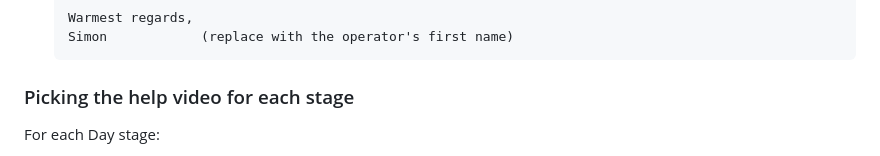
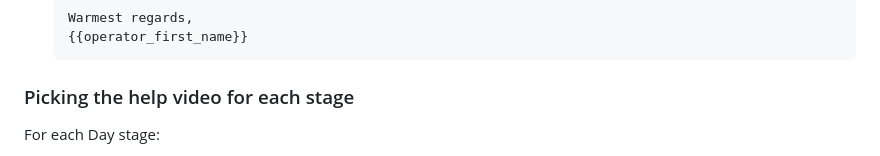
Before and after one commit to TrustPager/Business_Operating_System, a Markdown page: knowledge/marketing-strategy-method.md, the part around the change. Drawn GitHub-style.

Commit message:
Replace operator-name placeholder with mustache template var
Sweep flagged "Simon" in the sign-off block as an operator-name leak in
this customer-facing repo. Replaced the parenthetical instruction with
{{operator_first_name}} — explicit, conventional, and inert.

Co-Authored-By: Claude Opus 4.7 <noreply@anthropic.com>

````diff
--- a/knowledge/marketing-strategy-method.md
+++ b/knowledge/marketing-strategy-method.md
@@ -222,7 +222,7 @@ Every email follows the same canonical structure:
 5. **Sign-off block** — exact two-line:
    ```
    Warmest regards,
-   Simon            (replace with the operator's first name)
+   {{operator_first_name}}
    ```
 
 ### Picking the help video for each stage
````
